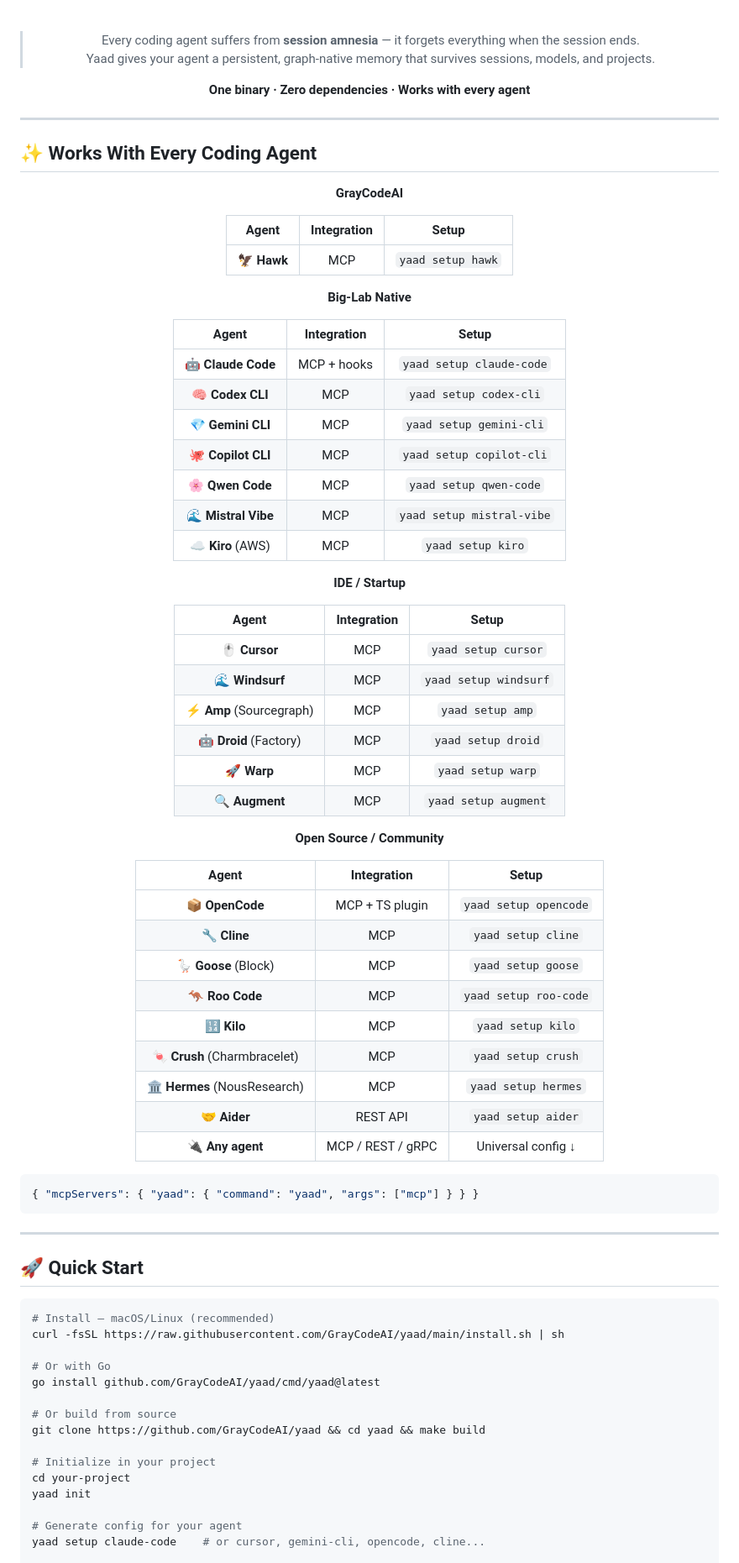
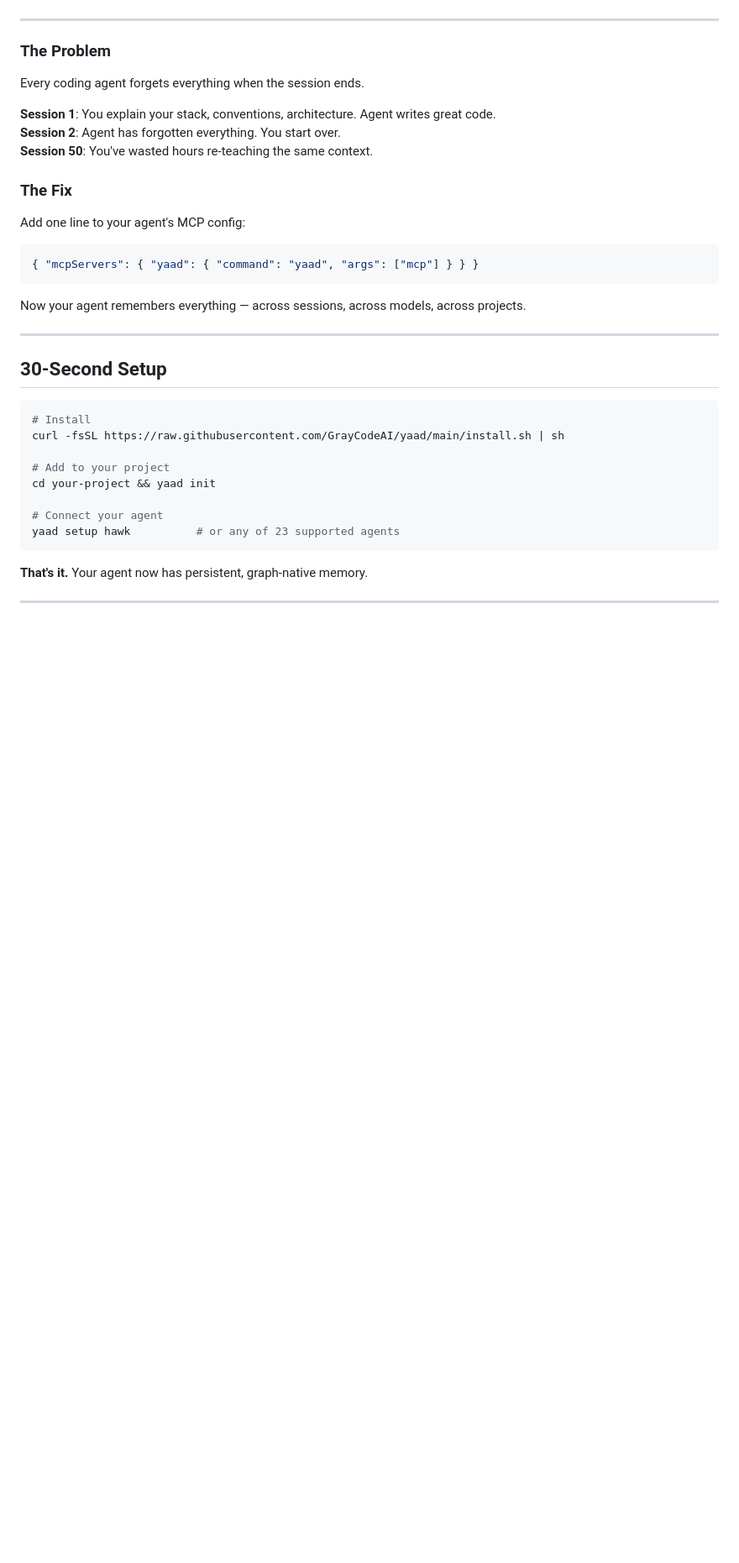
Before and after one commit to GrayCodeAI/yaad, a Markdown page: README.md, the part around one of its changes. Shown at 84% size. Drawn GitHub-style; blank space fills up the shorter version.

````diff
--- a/README.md
+++ b/README.md
@@ -13,88 +12,44 @@
 [![CI](https://img.shields.io/github/actions/workflow/status/GrayCodeAI/yaad/ci.yml?label=ci&logo=github)](https://github.com/GrayCodeAI/yaad/actions)
 [![Discord](https://img.shields.io/badge/Discord-GrayCodeAI-5865F2?logo=discord&logoColor=white)](https://discord.gg/UqMbQJRE5)
-
-<br/>
-
-> Every coding agent suffers from **session amnesia** — it forgets everything when the session ends.
-> Yaad gives your agent a persistent, graph-native memory that survives sessions, models, and projects.
-
-**One binary · Zero dependencies · Works with every agent**
 
 </div>
 
 ---
 
-## ✨ Works With Every Coding Agent
+### The Problem
 
-<div align="center">
+Every coding agent forgets everything when the session ends.
 
-**GrayCodeAI**
+**Session 1**: You explain your stack, conventions, architecture. Agent writes great code.
+**Session 2**: Agent has forgotten everything. You start over.
+**Session 50**: You've wasted hours re-teaching the same context.
 
-| Agent | Integration | Setup |
-|:---:|:---:|:---:|
-| 🦅 **Hawk** | MCP | `yaad setup hawk` |
+### The Fix
 
-**Big-Lab Native**
-
-| Agent | Integration | Setup |
-|:---:|:---:|:---:|
-| 🤖 **Claude Code** | MCP + hooks | `yaad setup claude-code` |
-| 🧠 **Codex CLI** | MCP | `yaad setup codex-cli` |
-| 💎 **Gemini CLI** | MCP | `yaad setup gemini-cli` |
-| 🐙 **Copilot CLI** | MCP | `yaad setup copilot-cli` |
-| 🌸 **Qwen Code** | MCP | `yaad setup qwen-code` |
-| 🌊 **Mistral Vibe** | MCP | `yaad setup mistral-vibe` |
-| ☁️ **Kiro** (AWS) | MCP | `yaad setup kiro` |
-
-**IDE / Startup**
-
-| Agent | Integration | Setup |
-|:---:|:---:|:---:|
-| 🖱️ **Cursor** | MCP | `yaad setup cursor` |
-| 🌊 **Windsurf** | MCP | `yaad setup windsurf` |
-| ⚡ **Amp** (Sourcegraph) | MCP | `yaad setup amp` |
-| 🤖 **Droid** (Factory) | MCP | `yaad setup droid` |
-| 🚀 **Warp** | MCP | `yaad setup warp` |
-| 🔍 **Augment** | MCP | `yaad setup augment` |
-
-**Open Source / Community**
-
-| Agent | Integration | Setup |
-|:---:|:---:|:---:|
-| 📦 **OpenCode** | MCP + TS plugin | `yaad setup opencode` |
-| 🔧 **Cline** | MCP | `yaad setup cline` |
-| 🪿 **Goose** (Block) | MCP | `yaad setup goose` |
-| 🦘 **Roo Code** | MCP | `yaad setup roo-code` |
-| 🔢 **Kilo** | MCP | `yaad setup kilo` |
-| 🍬 **Crush** (Charmbracelet) | MCP | `yaad setup crush` |
-| 🏛️ **Hermes** (NousResearch) | MCP | `yaad setup hermes` |
-| 🤝 **Aider** | REST API | `yaad setup aider` |
-| 🔌 **Any agent** | MCP / REST / gRPC | Universal config ↓ |
-
-</div>
+Add one line to your agent's MCP config:
 
 ```json
 { "mcpServers": { "yaad": { "command": "yaad", "args": ["mcp"] } } }
 ```
 
+Now your agent remembers everything — across sessions, across models, across projects.
+
 ---
 
-## 🚀 Quick Start
+## 30-Second Setup
 
 ```bash
-# Install — macOS/Linux (recommended)
+# Install
 curl -fsSL https://raw.githubusercontent.com/GrayCodeAI/yaad/main/install.sh | sh
 
-# Or with Go
-go install github.com/GrayCodeAI/yaad/cmd/yaad@latest
+# Add to your project
+cd your-project && yaad init
 
-# Or build from source
-git clone https://github.com/GrayCodeAI/yaad && cd yaad && make build
+# Connect your agent
+yaad setup hawk          # or any of 23 supported agents
+```
 
-# Initialize in your project
-cd your-project
-yaad init
+**That's it.** Your agent now has persistent, graph-native memory.
 
-# Generate config for your agent
-yaad setup claude-code    # or cursor, gemini-cli, opencode, cline...
+---
 
````
Also changed, not shown: other parts of README.md (+256 -296 lines).
